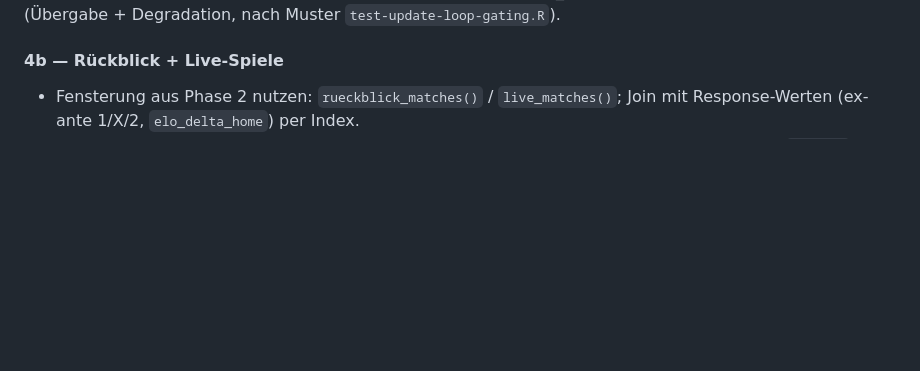
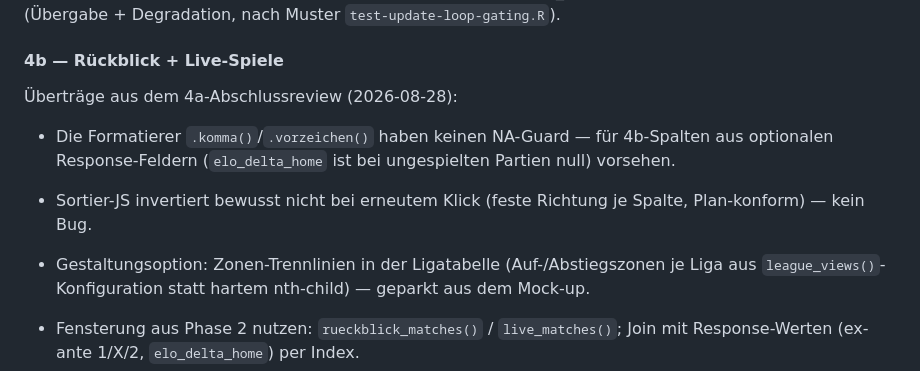
Before and after one commit to chrisschwer/League-Simulator-Update, a Markdown page: docs/plans/2026-08-28-relaunch-30-punkte.md, the part around the change. GitHub-like rendering; blank space fills up the shorter version.

Commit message:
docs: 4a-Review-Überträge im Plan festhalten (NA-Guard, Sortier-Richtung, Zonen-Linien-Option)
Co-Authored-By: Claude Fable 5 <noreply@anthropic.com>
Claude-Session: https://claude.ai/code/session_016sy9UaRweX8JNJ2RZwvoXn

```diff
--- a/docs/plans/2026-08-28-relaunch-30-punkte.md
+++ b/docs/plans/2026-08-28-relaunch-30-punkte.md
@@ -75,6 +75,11 @@ Tests 4a (neue Dateien; bestehende Suiten bleiben eingefroren): `test-league-pag
 
 #### 4b — Rückblick + Live-Spiele
 
+Überträge aus dem 4a-Abschlussreview (2026-08-28):
+- Die Formatierer `.komma()`/`.vorzeichen()` haben keinen NA-Guard — für 4b-Spalten aus optionalen Response-Feldern (`elo_delta_home` ist bei ungespielten Partien null) vorsehen.
+- Sortier-JS invertiert bewusst nicht bei erneutem Klick (feste Richtung je Spalte, Plan-konform) — kein Bug.
+- Gestaltungsoption: Zonen-Trennlinien in der Ligatabelle (Auf-/Abstiegszonen je Liga aus `league_views()`-Konfiguration statt hartem nth-child) — geparkt aus dem Mock-up.
+
 - Fensterung aus Phase 2 nutzen: `rueckblick_matches()` / `live_matches()`; Join mit Response-Werten (ex-ante 1/X/2, `elo_delta_home`) per Index.
 - Rendering nach Mock-up: Spielzeilen (Termin, Paarung mit vollen Namen, 1/X/2-Balken mit `nolabel`-Regel, Ergebnis, ELO-Anpassung ±x,x / ∓x,x), Nachholspiel-Kennzeichnung; Legende. Live-Sektion zwischen Rückblick und Ausblick, nur wenn nicht leer: Zwischenstand ohne Prognose + Hinweis „Prognosen werden während des Spiels nicht aktualisiert“.
 - Spieltags-Überschrift („N. Spieltag“) aus `current_matchday()`/Anker ableiten.
```
